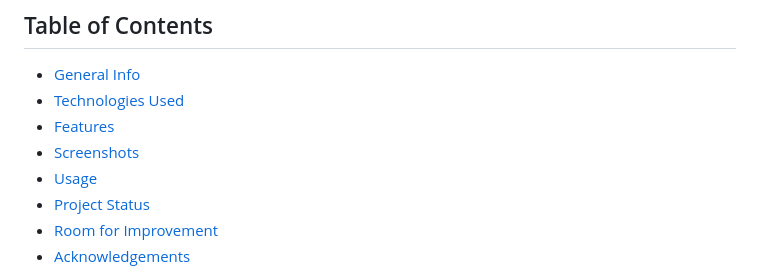
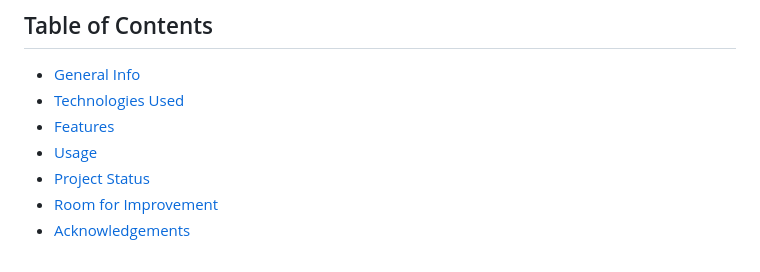
Before and after one commit to MZSFighters/MySolar, a Markdown page: README.md, the part around the change. GitHub-like rendering.

```diff
--- a/README.md
+++ b/README.md
@@ -6,7 +6,6 @@
 * [General Info](#general-information)
 * [Technologies Used](#technologies-used)
 * [Features](#features)
-* [Screenshots](#screenshots)
 * [Usage](#usage)
 * [Project Status](#project-status)
 * [Room for Improvement](#room-for-improvement)
```
